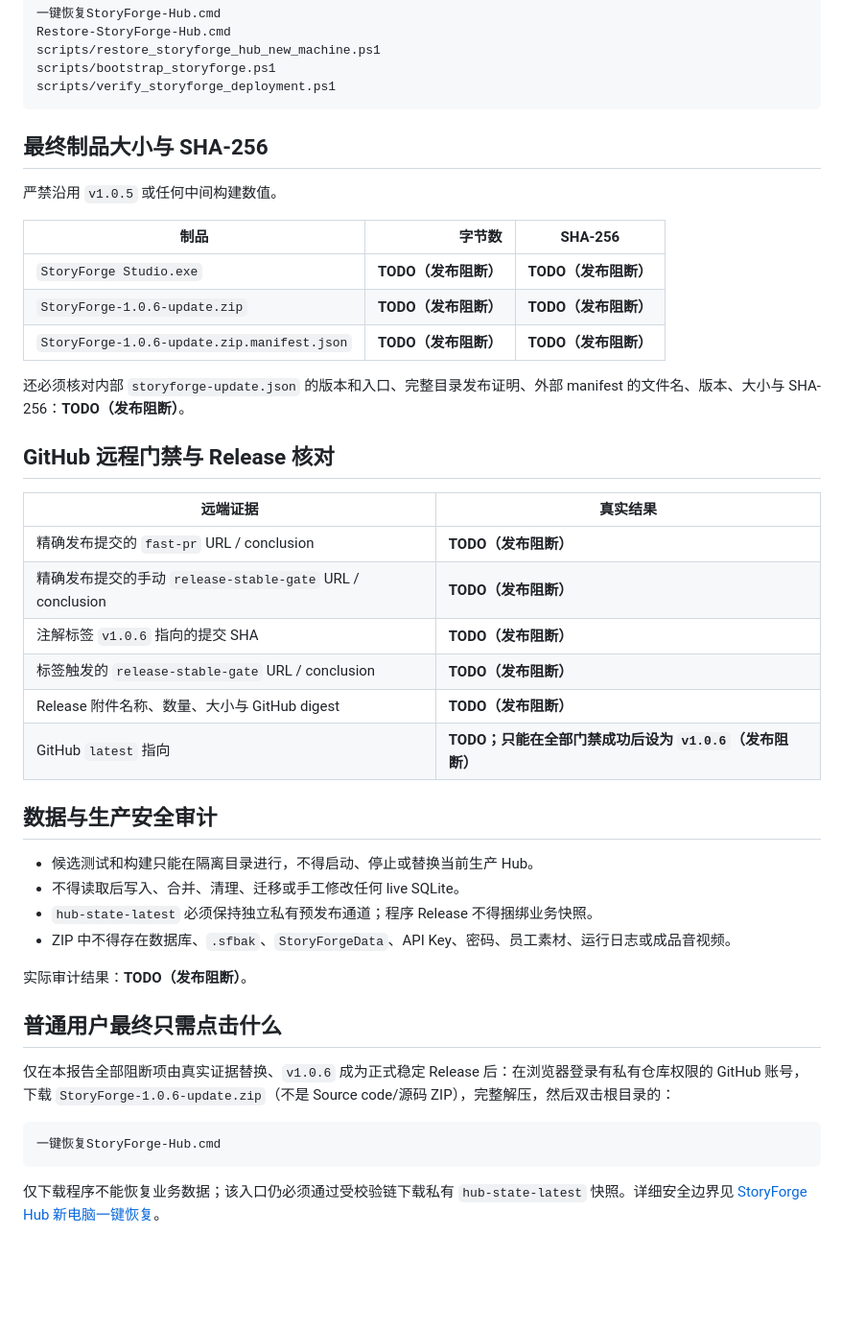
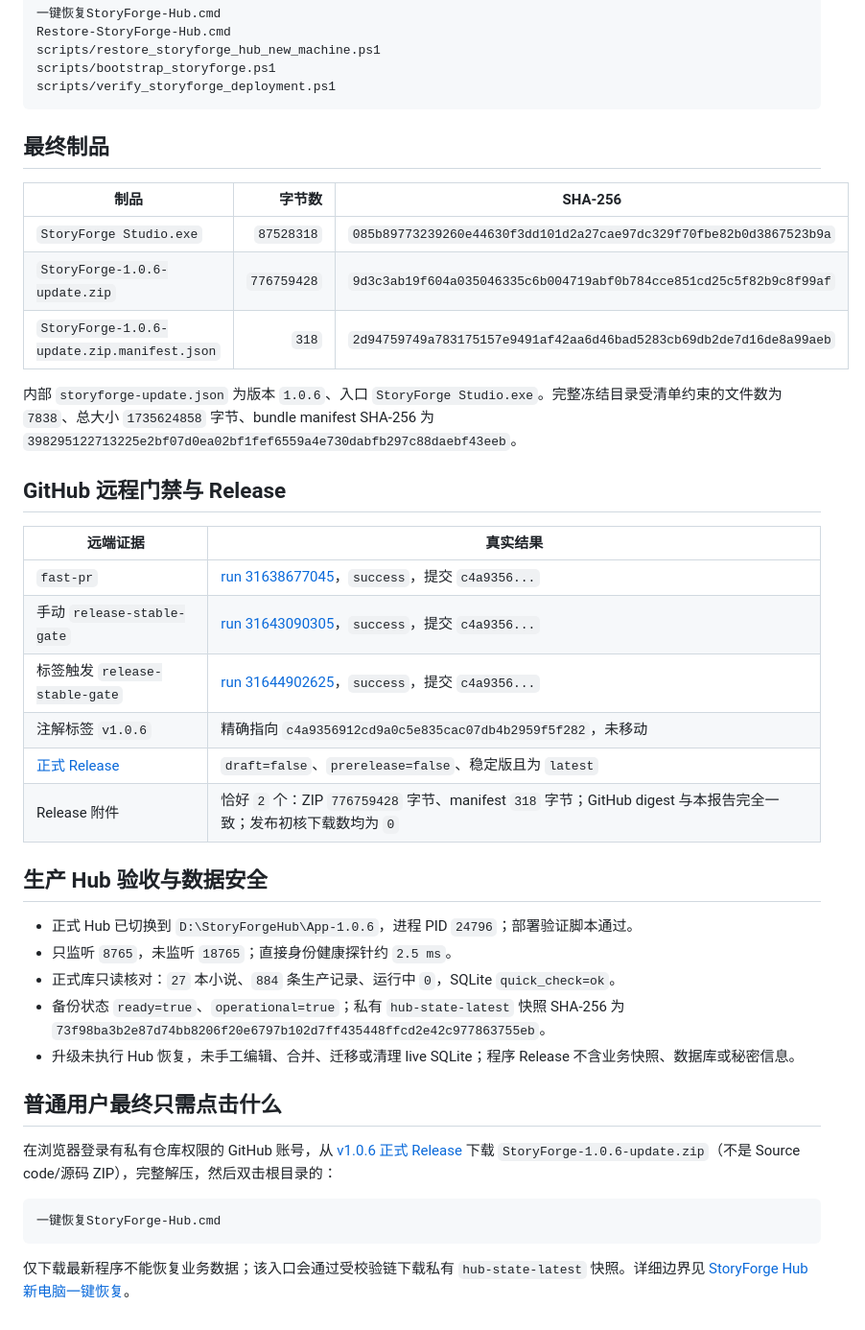
Before and after one commit to 31-hub-st/Automated-video-editing-tools, a Markdown page: docs/V1.0.6_RELEASE.md, the part around one of its changes. Shown at 96% size. Rendered like a GitHub page; blank space fills up the shorter version.

````diff
--- a/docs/V1.0.6_RELEASE.md
+++ b/docs/V1.0.6_RELEASE.md
@@ -57,44 +46,41 @@ scripts/bootstrap_storyforge.ps1
 scripts/verify_storyforge_deployment.ps1
 ```
 
-## 最终制品大小与 SHA-256
-
-严禁沿用 `v1.0.5` 或任何中间构建数值。
+## 最终制品
 
 | 制品 | 字节数 | SHA-256 |
 | --- | ---: | --- |
-| `StoryForge Studio.exe` | **TODO（发布阻断）** | **TODO（发布阻断）** |
-| `StoryForge-1.0.6-update.zip` | **TODO（发布阻断）** | **TODO（发布阻断）** |
-| `StoryForge-1.0.6-update.zip.manifest.json` | **TODO（发布阻断）** | **TODO（发布阻断）** |
+| `StoryForge Studio.exe` | `87528318` | `085b89773239260e44630f3dd101d2a27cae97dc329f70fbe82b0d3867523b9a` |
+| `StoryForge-1.0.6-update.zip` | `776759428` | `9d3c3ab19f604a035046335c6b004719abf0b784cce851cd25c5f82b9c8f99af` |
+| `StoryForge-1.0.6-update.zip.manifest.json` | `318` | `2d94759749a783175157e9491af42aa6d46bad5283cb69db2de7d16de8a99aeb` |
 
-还必须核对内部 `storyforge-update.json` 的版本和入口、完整目录发布证明、外部 manifest 的文件名、版本、大小与 SHA-256：**TODO（发布阻断）**。
+内部 `storyforge-update.json` 为版本 `1.0.6`、入口 `StoryForge Studio.exe`。完整冻结目录受清单约束的文件数为 `7838`、总大小 `1735624858` 字节、bundle manifest SHA-256 为 `398295122713225e2bf07d0ea02bf1fef6559a4e730dabfb297c88daebf43eeb`。
 
-## GitHub 远程门禁与 Release 核对
+## GitHub 远程门禁与 Release
 
 | 远端证据 | 真实结果 |
 | --- | --- |
-| 精确发布提交的 `fast-pr` URL / conclusion | **TODO（发布阻断）** |
-| 精确发布提交的手动 `release-stable-gate` URL / conclusion | **TODO（发布阻断）** |
-| 注解标签 `v1.0.6` 指向的提交 SHA | **TODO（发布阻断）** |
-| 标签触发的 `release-stable-gate` URL / conclusion | **TODO（发布阻断）** |
-| Release 附件名称、数量、大小与 GitHub digest | **TODO（发布阻断）** |
-| GitHub `latest` 指向 | **TODO；只能在全部门禁成功后设为 `v1.0.6`（发布阻断）** |
+| `fast-pr` | [run 31638677045](https://github.com/31-hub-st/Automated-video-editing-tools/actions/runs/31638677045)，`success`，提交 `c4a9356...` |
+| 手动 `release-stable-gate` | [run 31643090305](https://github.com/31-hub-st/Automated-video-editing-tools/actions/runs/31643090305)，`success`，提交 `c4a9356...` |
+| 标签触发 `release-stable-gate` | [run 31644902625](https://github.com/31-hub-st/Automated-video-editing-tools/actions/runs/31644902625)，`success`，提交 `c4a9356...` |
+| 注解标签 `v1.0.6` | 精确指向 `c4a9356912cd9a0c5e835cac07db4b2959f5f282`，未移动 |
+| [正式 Release](https://github.com/31-hub-st/Automated-video-editing-tools/releases/tag/v1.0.6) | `draft=false`、`prerelease=false`、稳定版且为 `latest` |
+| Release 附件 | 恰好 `2` 个：ZIP `776759428` 字节、manifest `318` 字节；GitHub digest 与本报告完全一致；发布初核下载数均为 `0` |
 
-## 数据与生产安全审计
+## 生产 Hub 验收与数据安全
 
-- 候选测试和构建只能在隔离目录进行，不得启动、停止或替换当前生产 Hub。
-- 不得读取后写入、合并、清理、迁移或手工修改任何 live SQLite。
-- `hub-state-latest` 必须保持独立私有预发布通道；程序 Release 不得捆绑业务快照。
-- ZIP 中不得存在数据库、`.sfbak`、`StoryForgeData`、API Key、密码、员工素材、运行日志或成品音视频。
-
-实际审计结果：**TODO（发布阻断）**。
+- 正式 Hub 已切换到 `D:\StoryForgeHub\App-1.0.6`，进程 PID `24796`；部署验证脚本通过。
+- 只监听 `8765`，未监听 `18765`；直接身份健康探针约 `2.5 ms`。
+- 正式库只读核对：`27` 本小说、`884` 条生产记录、运行中 `0`，SQLite `quick_check=ok`。
+- 备份状态 `ready=true`、`operational=true`；私有 `hub-state-latest` 快照 SHA-256 为 `73f98ba3b2e87d74bb8206f20e6797b102d7ff435448ffcd2e42c977863755eb`。
+- 升级未执行 Hub 恢复，未手工编辑、合并、迁移或清理 live SQLite；程序 Release 不含业务快照、数据库或秘密信息。
 
 ## 普通用户最终只需点击什么
 
-仅在本报告全部阻断项由真实证据替换、`v1.0.6` 成为正式稳定 Release 后：在浏览器登录有私有仓库权限的 GitHub 账号，下载 `StoryForge-1.0.6-update.zip`（不是 Source code/源码 ZIP），完整解压，然后双击根目录的：
+在浏览器登录有私有仓库权限的 GitHub 账号，从 [v1.0.6 正式 Release](https://github.com/31-hub-st/Automated-video-editing-tools/releases/tag/v1.0.6) 下载 `StoryForge-1.0.6-update.zip`（不是 Source code/源码 ZIP），完整解压，然后双击根目录的：
 
 ```text
 一键恢复StoryForge-Hub.cmd
 ```
 
-仅下载程序不能恢复业务数据；该入口仍必须通过受校验链下载私有 `hub-state-latest` 快照。详细安全边界见 [StoryForge Hub 新电脑一键恢复](ONE_CLICK_HUB_RECOVERY.md)。
+仅下载最新程序不能恢复业务数据；该入口会通过受校验链下载私有 `hub-state-latest` 快照。详细边界见 [StoryForge Hub 新电脑一键恢复](ONE_CLICK_HUB_RECOVERY.md)。
````
Also changed, not shown: other parts of docs/V1.0.6_RELEASE.md (+26 -37 lines).
